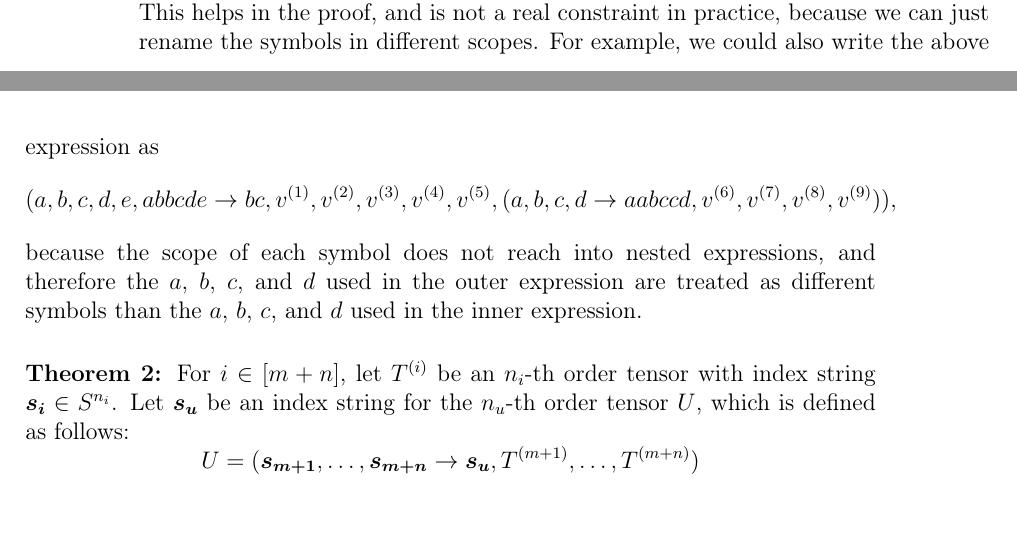
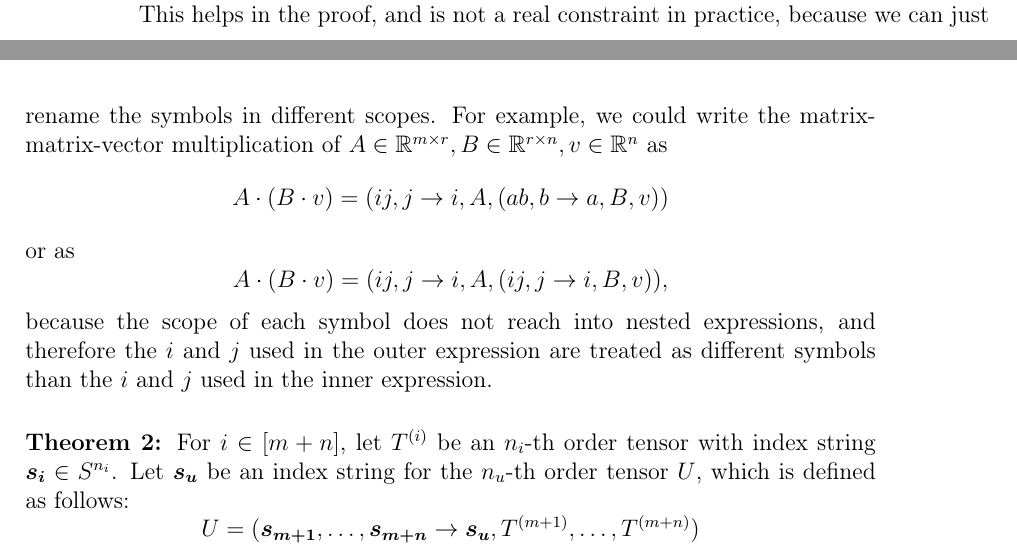
Before and after one commit to eichelb4rt/master_thesis, a LaTeX thesis (paper/thesis.tex, which reads paper/chapters/nested/general.tex): two parts of pages 17 and 18 of 55, joined at a grey line, cut so that both start at the same text. Compiled offline with pdfLaTeX.

Commit message:
used different example to demonstrate scope

```diff
--- a/paper/chapters/nested/general.tex
+++ b/paper/chapters/nested/general.tex
@@ -10,12 +10,12 @@ In the following, we will explore how to compress such expressions.
 Note that, for the theorem, we use disjoint sets of symbols for the inner and outer expression.
 This helps in the proof, and is not a real constraint in practice,
 because we can just rename the symbols in different scopes.
-For example, we could also write the above expression as
-$$(a,b,c,d,e,abbcde \rightarrow bc, v^{(1)}, v^{(2)}, v^{(3)}, v^{(4)}, v^{(5)}, (
-    a,b,c,d \rightarrow aabccd, v^{(6)}, v^{(7)}, v^{(8)}, v^{(9)}
-    )),$$
+For example, we could write the matrix-matrix-vector multiplication of $A \in \R^{m \times r}, B \in \R^{r \times n}, v \in \R^n$ as
+$$A \cdot (B \cdot v) = (ij, j \rightarrow i, A, (ab, b \rightarrow a, B, v))$$
+or as
+$$A \cdot (B \cdot v) = (ij, j \rightarrow i, A, (ij, j \rightarrow i, B, v)),$$
 because the scope of each symbol does not reach into nested expressions,
-and therefore the $a$, $b$, $c$, and $d$ used in the outer expression are treated as different symbols than the $a$, $b$, $c$, and $d$ used in the inner expression.
+and therefore the $i$ and $j$ used in the outer expression are treated as different symbols than the $i$ and $j$ used in the inner expression.
 
 \begin{theorem}
     \label{thm:nested_einsum:general}
```
Also changed, not shown: paper/thesis.pdf.
